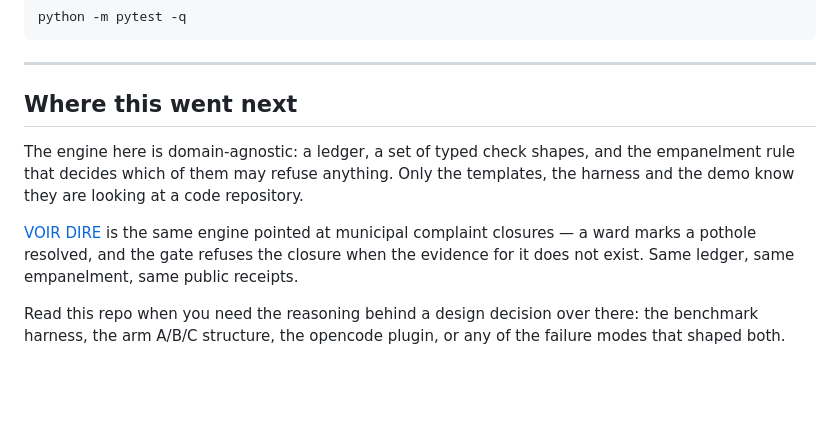
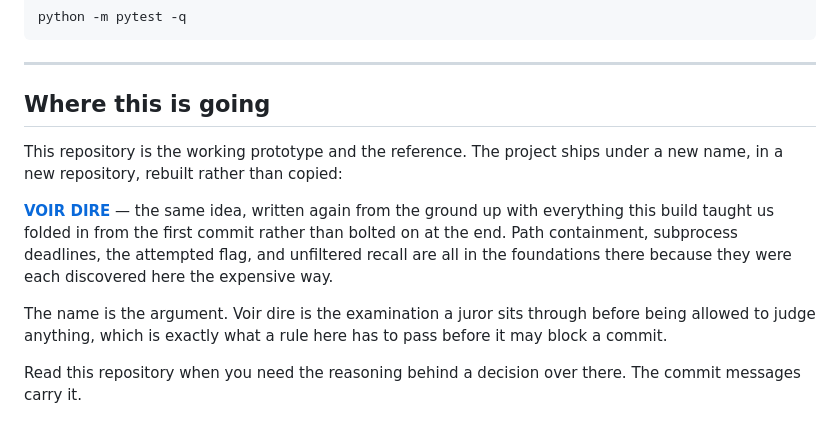
Before and after one commit to santoshcheethiralame-dot/PRECEDENT, a Markdown page: README.md, the part around the change. Drawn GitHub-style; blank space fills up the shorter version.

Commit message:
Name the successor correctly
Voir dire is this, rebuilt under a name that describes the part that
matters, not a second project in another domain.

```diff
--- a/README.md
+++ b/README.md
@@ -506,17 +506,20 @@ python -m pytest -q
 
 ---
 
-## Where this went next
+## Where this is going
 
-The engine here is domain-agnostic: a ledger, a set of typed check shapes, and
-the empanelment rule that decides which of them may refuse anything. Only the
-templates, the harness and the demo know they are looking at a code repository.
+This repository is the working prototype and the reference. The project ships
+under a new name, in a new repository, rebuilt rather than copied:
 
-[VOIR DIRE](https://github.com/mounika-200622/VOIR-DIRE) is the same engine
-pointed at municipal complaint closures — a ward marks a pothole resolved, and
-the gate refuses the closure when the evidence for it does not exist. Same
-ledger, same empanelment, same public receipts.
+**[VOIR DIRE](https://github.com/mounika-200622/VOIR-DIRE)** — the same idea,
+written again from the ground up with everything this build taught us folded in
+from the first commit rather than bolted on at the end. Path containment,
+subprocess deadlines, the attempted flag, and unfiltered recall are all in the
+foundations there because they were each discovered here the expensive way.
 
-Read this repo when you need the reasoning behind a design decision over there:
-the benchmark harness, the arm A/B/C structure, the opencode plugin, or any of
-the failure modes that shaped both.
+The name is the argument. Voir dire is the examination a juror sits through
+before being allowed to judge anything, which is exactly what a rule here has
+to pass before it may block a commit.
+
+Read this repository when you need the reasoning behind a decision over there.
+The commit messages carry it.
```
